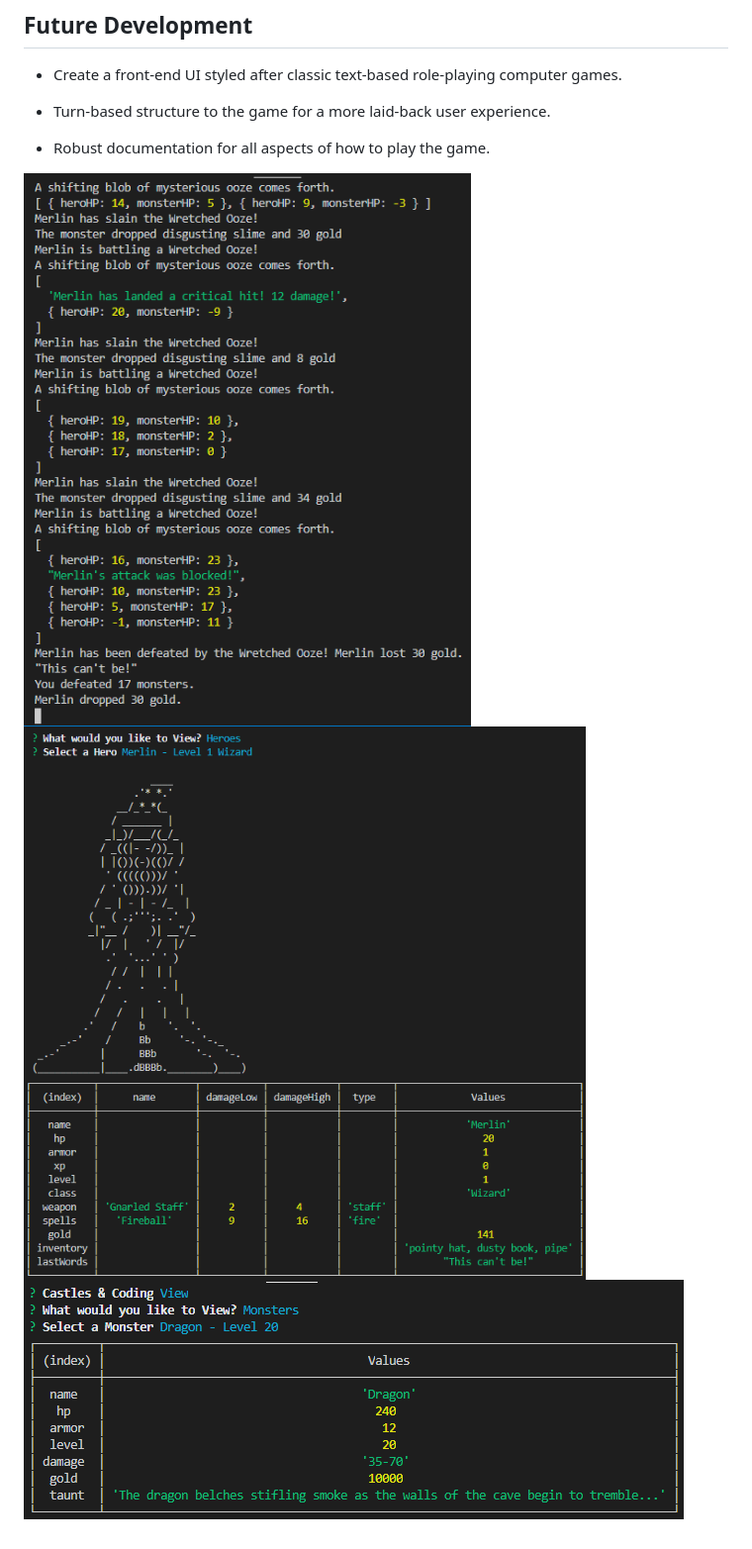
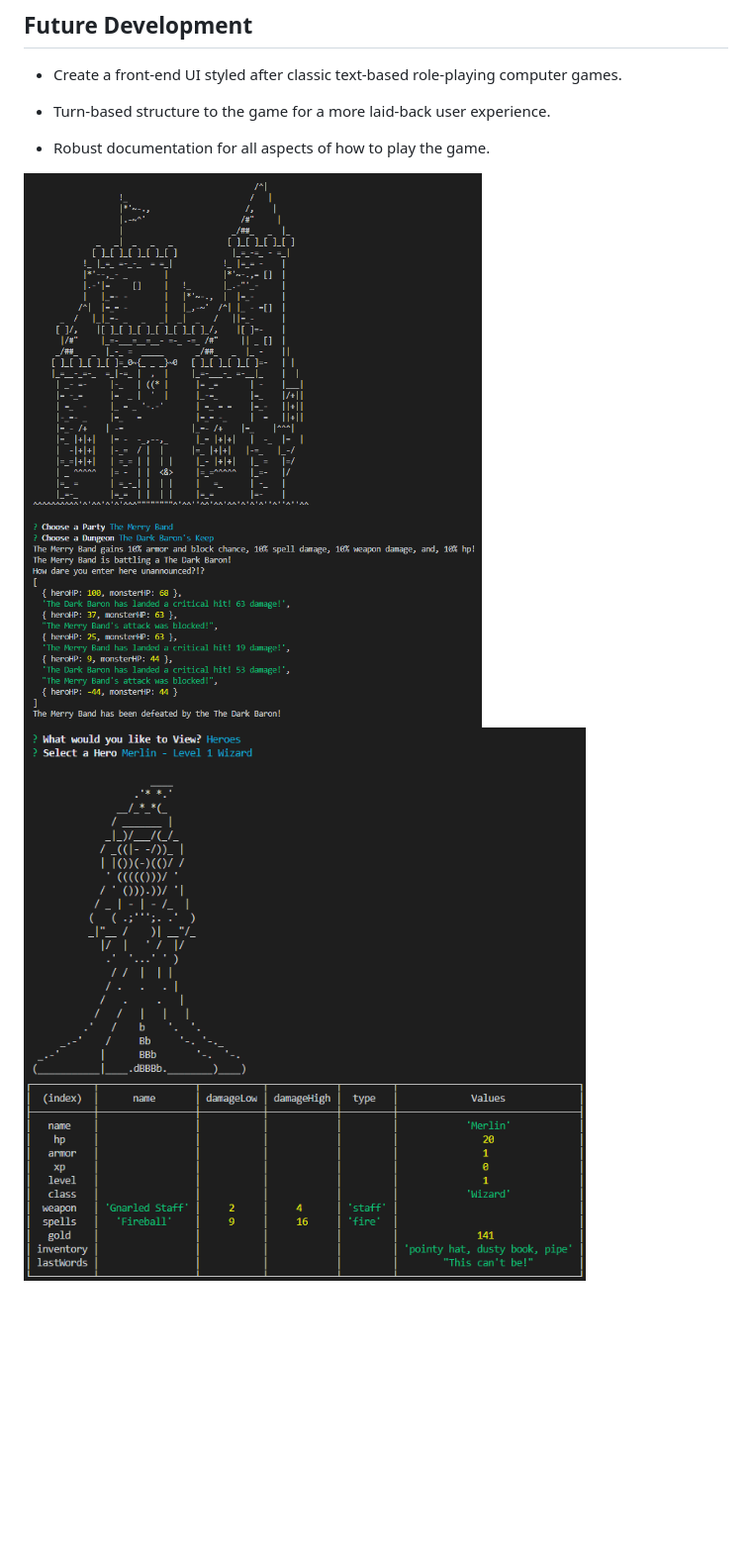
Before and after one commit to nlamonaco86/CastlesAndCoding, a Markdown page: README.md, the part around the change. Shown: that part at 99% size. GitHub-like rendering; pictures changed too: screenshot6.png (added); blank space fills up the shorter version.

```diff
--- a/README.md
+++ b/README.md
@@ -72,6 +72,5 @@ A tabletop RPG is less a of a game and more of a framework and set of tools - th
 
 - Robust documentation for all aspects of how to play the game.
 
-![screenshot](./screenshot.png)
-![screenshot2](./screenshot5.png)
-![screenshot2](./screenshot3.png)
+![raiding a dungeon](./screenshot6.png)
+![viewing a hero](./screenshot5.png)
```
